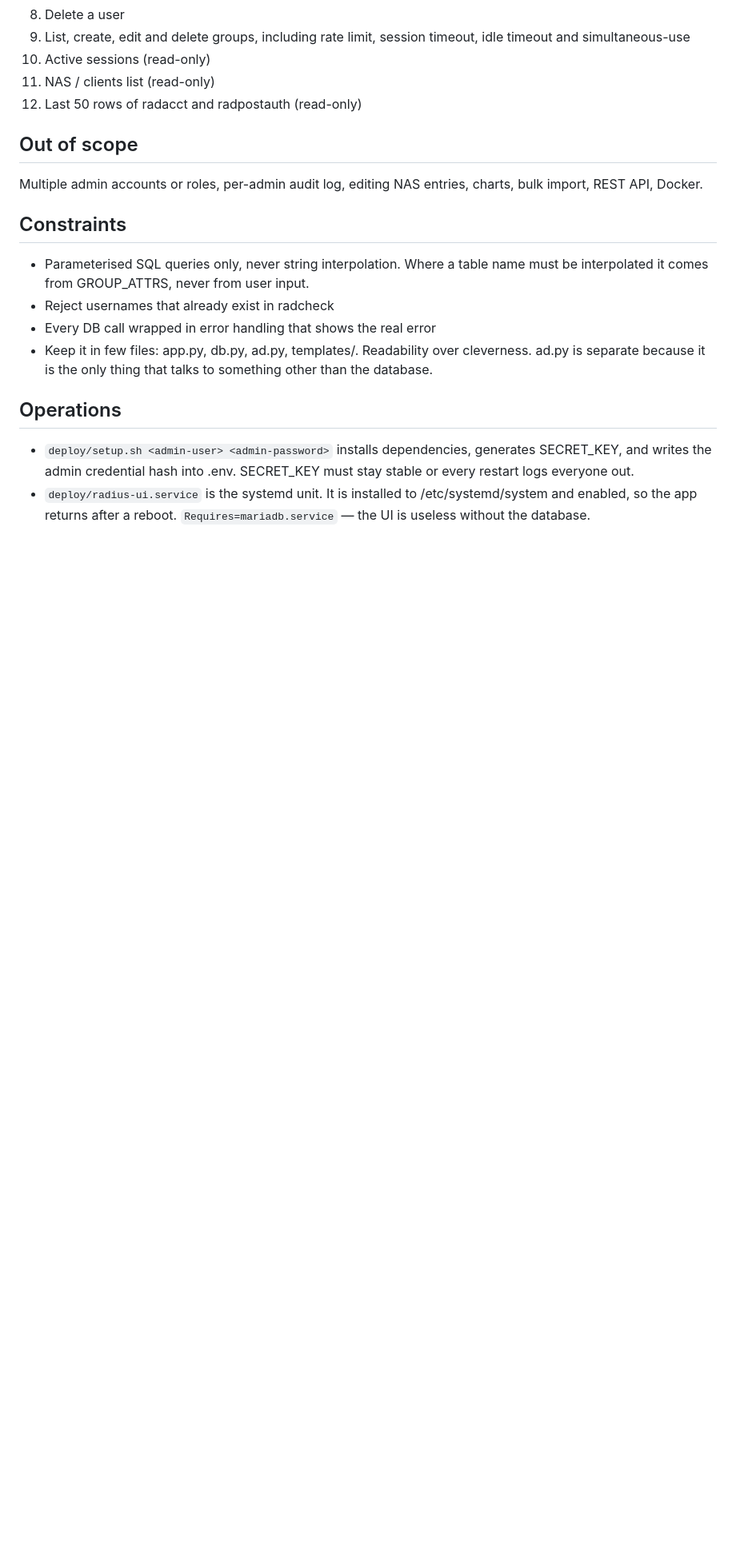
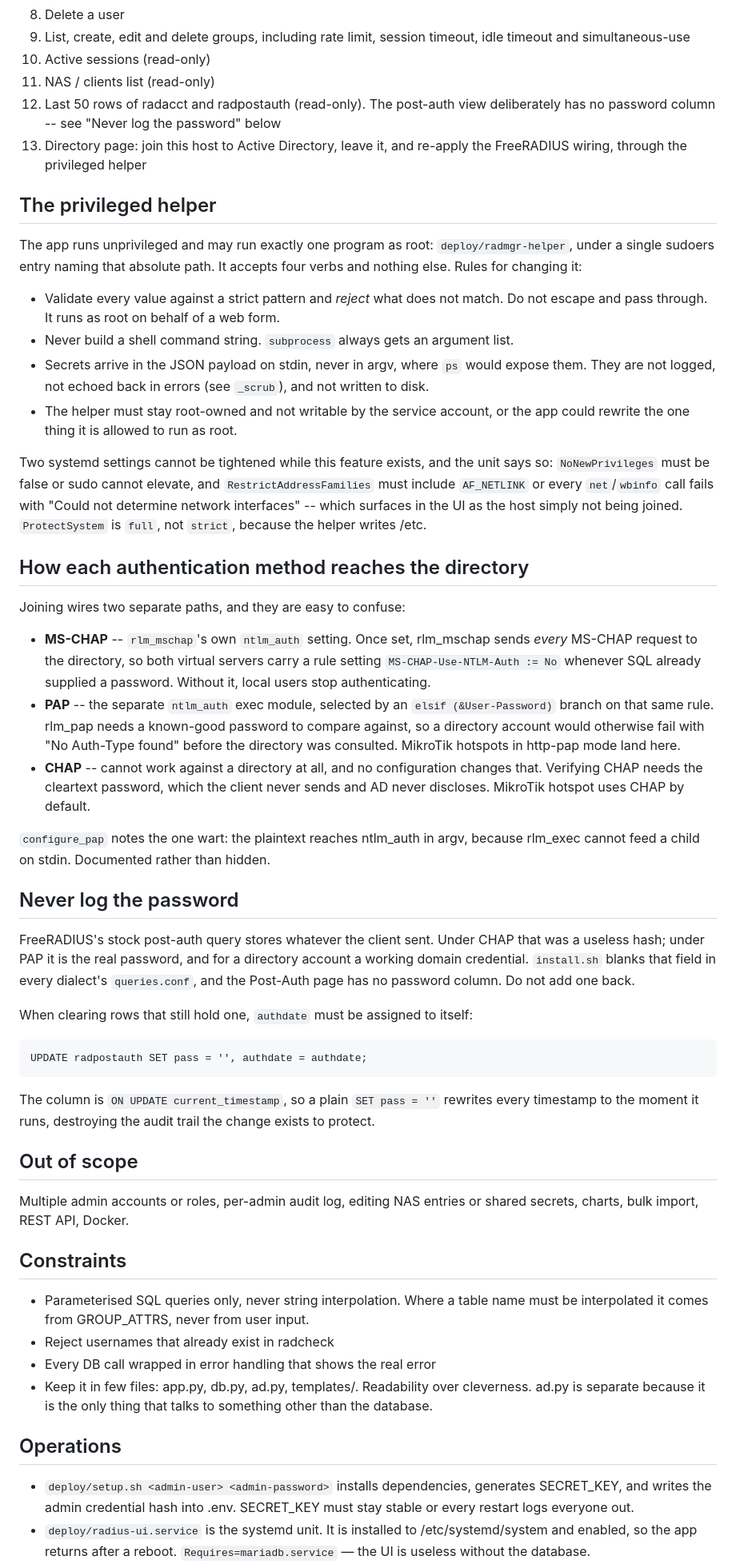
Before and after one commit to brhoom98x/freeradius-manager, a Markdown page: CLAUDE.md, the part around the change. Shown at 80% size. Rendered like a GitHub page; blank space fills up the shorter version.

Commit message:
Bring CLAUDE.md up to date with the directory work
The file still described the app as it was before Active Directory support,
which makes it actively misleading rather than merely incomplete: it is the
document that sets the rules for changing this codebase.

Adds the Directory page to the scope list, and three sections covering things
that are not guessable from reading the code:

The privileged helper -- why it validates and rejects rather than escaping,
why secrets go over stdin and never argv, why it must stay root-owned and not
writable by the service account, and which two systemd settings cannot be
tightened while it exists. AF_NETLINK in particular fails in a way that looks
like a domain problem rather than a sandbox one.

The three authentication paths and how they differ. MS-CHAP and PAP reach the
directory through completely separate mechanisms, each needing its own rule to
avoid breaking local users, and CHAP cannot reach it at all. Confusing them is
the likeliest way to break this later.

And the rule that the post-auth password column is never coming back, with the
purge command that does not destroy the timestamps.

Co-Authored-By: Claude Opus 5 <noreply@anthropic.com>

```diff
--- a/CLAUDE.md
+++ b/CLAUDE.md
@@ -128,11 +128,71 @@ because this host sits on a management VLAN with no internet route.
    timeout, idle timeout and simultaneous-use
 10. Active sessions (read-only)
 11. NAS / clients list (read-only)
-12. Last 50 rows of radacct and radpostauth (read-only)
+12. Last 50 rows of radacct and radpostauth (read-only). The post-auth view
+    deliberately has no password column -- see "Never log the password" below
+13. Directory page: join this host to Active Directory, leave it, and re-apply
+    the FreeRADIUS wiring, through the privileged helper
+
+## The privileged helper
+The app runs unprivileged and may run exactly one program as root:
+`deploy/radmgr-helper`, under a single sudoers entry naming that absolute path.
+It accepts four verbs and nothing else. Rules for changing it:
+
+- Validate every value against a strict pattern and *reject* what does not
+  match. Do not escape and pass through. It runs as root on behalf of a web
+  form.
+- Never build a shell command string. `subprocess` always gets an argument
+  list.
+- Secrets arrive in the JSON payload on stdin, never in argv, where `ps` would
+  expose them. They are not logged, not echoed back in errors (see `_scrub`),
+  and not written to disk.
+- The helper must stay root-owned and not writable by the service account, or
+  the app could rewrite the one thing it is allowed to run as root.
+
+Two systemd settings cannot be tightened while this feature exists, and the
+unit says so: `NoNewPrivileges` must be false or sudo cannot elevate, and
+`RestrictAddressFamilies` must include `AF_NETLINK` or every `net`/`wbinfo`
+call fails with "Could not determine network interfaces" -- which surfaces in
+the UI as the host simply not being joined. `ProtectSystem` is `full`, not
+`strict`, because the helper writes /etc.
+
+## How each authentication method reaches the directory
+Joining wires two separate paths, and they are easy to confuse:
+
+- **MS-CHAP** -- `rlm_mschap`'s own `ntlm_auth` setting. Once set, rlm_mschap
+  sends *every* MS-CHAP request to the directory, so both virtual servers carry
+  a rule setting `MS-CHAP-Use-NTLM-Auth := No` whenever SQL already supplied a
+  password. Without it, local users stop authenticating.
+- **PAP** -- the separate `ntlm_auth` exec module, selected by an `elsif
+  (&User-Password)` branch on that same rule. rlm_pap needs a known-good
+  password to compare against, so a directory account would otherwise fail with
+  "No Auth-Type found" before the directory was consulted. MikroTik hotspots in
+  http-pap mode land here.
+- **CHAP** -- cannot work against a directory at all, and no configuration
+  changes that. Verifying CHAP needs the cleartext password, which the client
+  never sends and AD never discloses. MikroTik hotspot uses CHAP by default.
+
+`configure_pap` notes the one wart: the plaintext reaches ntlm_auth in argv,
+because rlm_exec cannot feed a child on stdin. Documented rather than hidden.
+
+## Never log the password
+FreeRADIUS's stock post-auth query stores whatever the client sent. Under CHAP
+that was a useless hash; under PAP it is the real password, and for a directory
+account a working domain credential. `install.sh` blanks that field in every
+dialect's `queries.conf`, and the Post-Auth page has no password column. Do not
+add one back.
+
+When clearing rows that still hold one, `authdate` must be assigned to itself:
+
+    UPDATE radpostauth SET pass = '', authdate = authdate;
+
+The column is `ON UPDATE current_timestamp`, so a plain `SET pass = ''`
+rewrites every timestamp to the moment it runs, destroying the audit trail the
+change exists to protect.
 
 ## Out of scope
-Multiple admin accounts or roles, per-admin audit log, editing NAS entries,
-charts, bulk import, REST API, Docker.
+Multiple admin accounts or roles, per-admin audit log, editing NAS entries
+or shared secrets, charts, bulk import, REST API, Docker.
 
 ## Constraints
 - Parameterised SQL queries only, never string interpolation. Where a table
```
